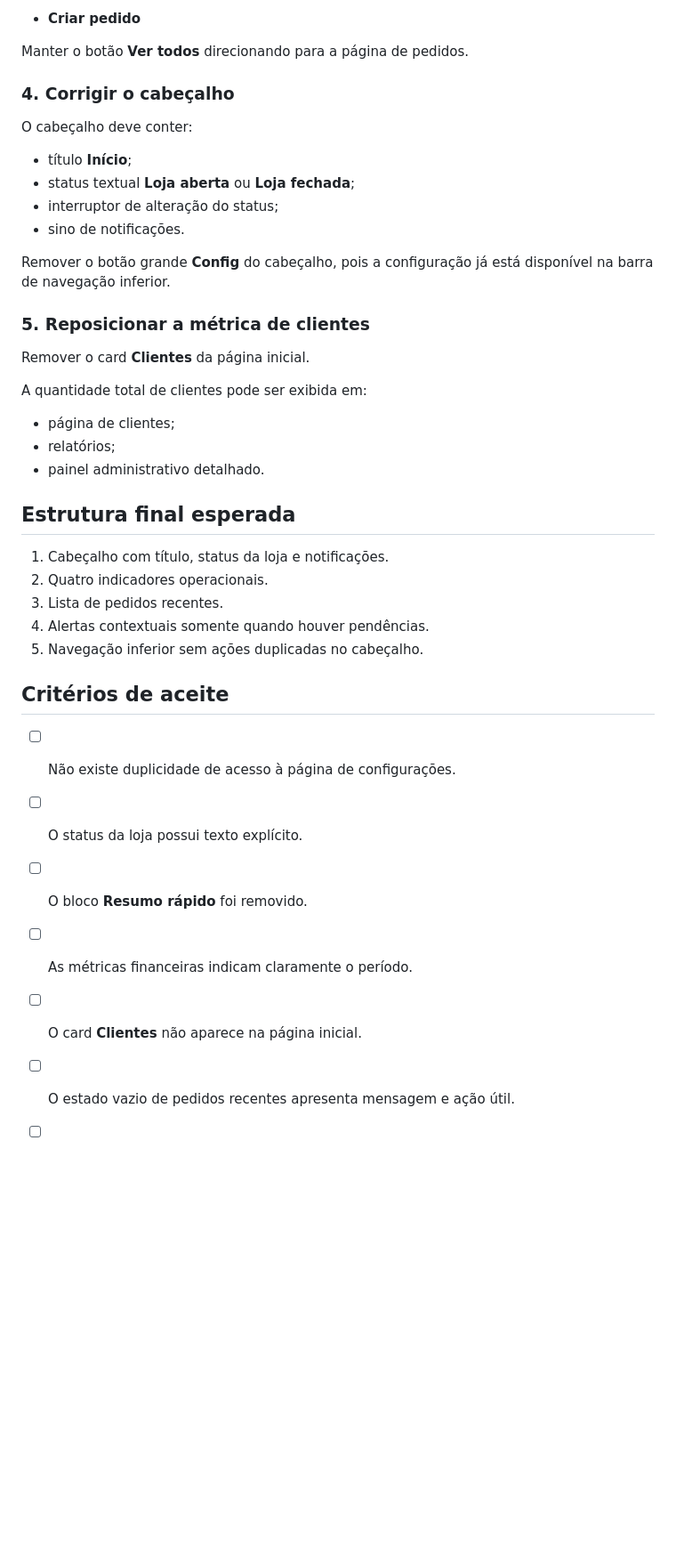
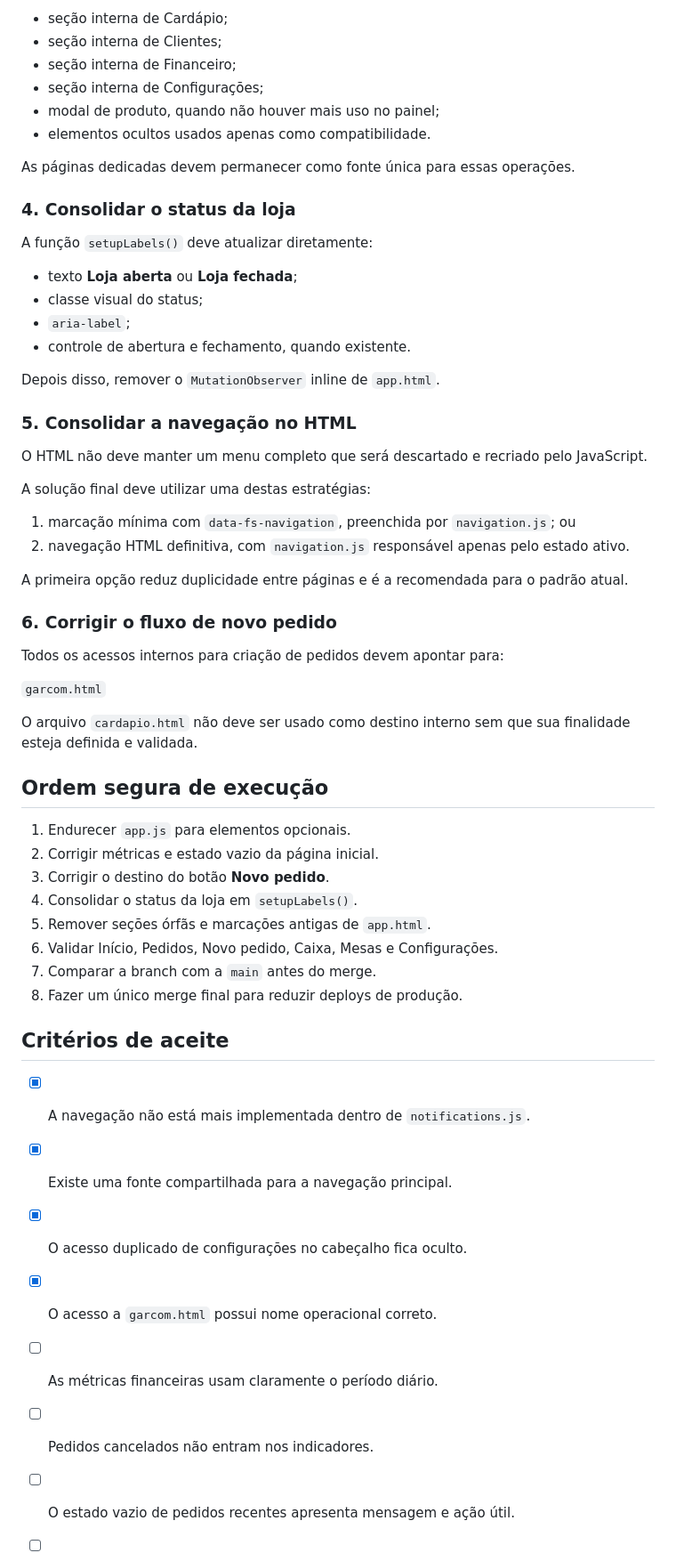
Before and after one commit to filipisantoss93/fsdelivery, a Markdown page: docs/AUDITORIA-HTML-REDUNDANCIAS.md, the part around one of its changes. Shown at 89% size. GitHub-like rendering; blank space fills up the shorter version.

Commit message:
docs: atualizar auditoria sobre estrutura atual

```diff
--- a/docs/AUDITORIA-HTML-REDUNDANCIAS.md
+++ b/docs/AUDITORIA-HTML-REDUNDANCIAS.md
@@ -48,42 +72,60 @@ Adicionar uma ação contextual:
 
-- **Criar pedido**
+- seção interna de Cardápio;
+- seção interna de Clientes;
+- seção interna de Financeiro;
+- seção interna de Configurações;
+- modal de produto, quando não houver mais uso no painel;
+- elementos ocultos usados apenas como compatibilidade.
 
-Manter o botão **Ver todos** direcionando para a página de pedidos.
+As páginas dedicadas devem permanecer como fonte única para essas operações.
 
-### 4. Corrigir o cabeçalho
+### 4. Consolidar o status da loja
 
-O cabeçalho deve conter:
+A função `setupLabels()` deve atualizar diretamente:
 
-- título **Início**;
-- status textual **Loja aberta** ou **Loja fechada**;
-- interruptor de alteração do status;
-- sino de notificações.
+- texto **Loja aberta** ou **Loja fechada**;
+- classe visual do status;
+- `aria-label`;
+- controle de abertura e fechamento, quando existente.
 
-Remover o botão grande **Config** do cabeçalho, pois a configuração já está disponível na barra de navegação inferior.
+Depois disso, remover o `MutationObserver` inline de `app.html`.
 
-### 5. Reposicionar a métrica de clientes
+### 5. Consolidar a navegação no HTML
 
-Remover o card **Clientes** da página inicial.
+O HTML não deve manter um menu completo que será descartado e recriado pelo JavaScript.
 
-A quantidade total de clientes pode ser exibida em:
+A solução final deve utilizar uma destas estratégias:
 
-- página de clientes;
-- relatórios;
-- painel administrativo detalhado.
+1. marcação mínima com `data-fs-navigation`, preenchida por `navigation.js`; ou
+2. navegação HTML definitiva, com `navigation.js` responsável apenas pelo estado ativo.
 
-## Estrutura final esperada
+A primeira opção reduz duplicidade entre páginas e é a recomendada para o padrão atual.
 
-1. Cabeçalho com título, status da loja e notificações.
-2. Quatro indicadores operacionais.
-3. Lista de pedidos recentes.
-4. Alertas contextuais somente quando houver pendências.
-5. Navegação inferior sem ações duplicadas no cabeçalho.
+### 6. Corrigir o fluxo de novo pedido
+
+Todos os acessos internos para criação de pedidos devem apontar para:
+
+`garcom.html`
+
+O arquivo `cardapio.html` não deve ser usado como destino interno sem que sua finalidade esteja definida e validada.
+
+## Ordem segura de execução
+
+1. Endurecer `app.js` para elementos opcionais.
+2. Corrigir métricas e estado vazio da página inicial.
+3. Corrigir o destino do botão **Novo pedido**.
+4. Consolidar o status da loja em `setupLabels()`.
+5. Remover seções órfãs e marcações antigas de `app.html`.
+6. Validar Início, Pedidos, Novo pedido, Caixa, Mesas e Configurações.
+7. Comparar a branch com a `main` antes do merge.
+8. Fazer um único merge final para reduzir deploys de produção.
 
 ## Critérios de aceite
 
-- [ ] Não existe duplicidade de acesso à página de configurações.
-- [ ] O status da loja possui texto explícito.
-- [ ] O bloco **Resumo rápido** foi removido.
-- [ ] As métricas financeiras indicam claramente o período.
-- [ ] O card **Clientes** não aparece na página inicial.
+- [x] A navegação não está mais implementada dentro de `notifications.js`.
+- [x] Existe uma fonte compartilhada para a navegação principal.
+- [x] O acesso duplicado de configurações no cabeçalho fica oculto.
+- [x] O acesso a `garcom.html` possui nome operacional correto.
+- [ ] As métricas financeiras usam claramente o período diário.
+- [ ] Pedidos cancelados não entram nos indicadores.
 - [ ] O estado vazio de pedidos recentes apresenta mensagem e ação útil.
```
Also changed, not shown: other parts of docs/AUDITORIA-HTML-REDUNDANCIAS.md (+53 -25 lines).
